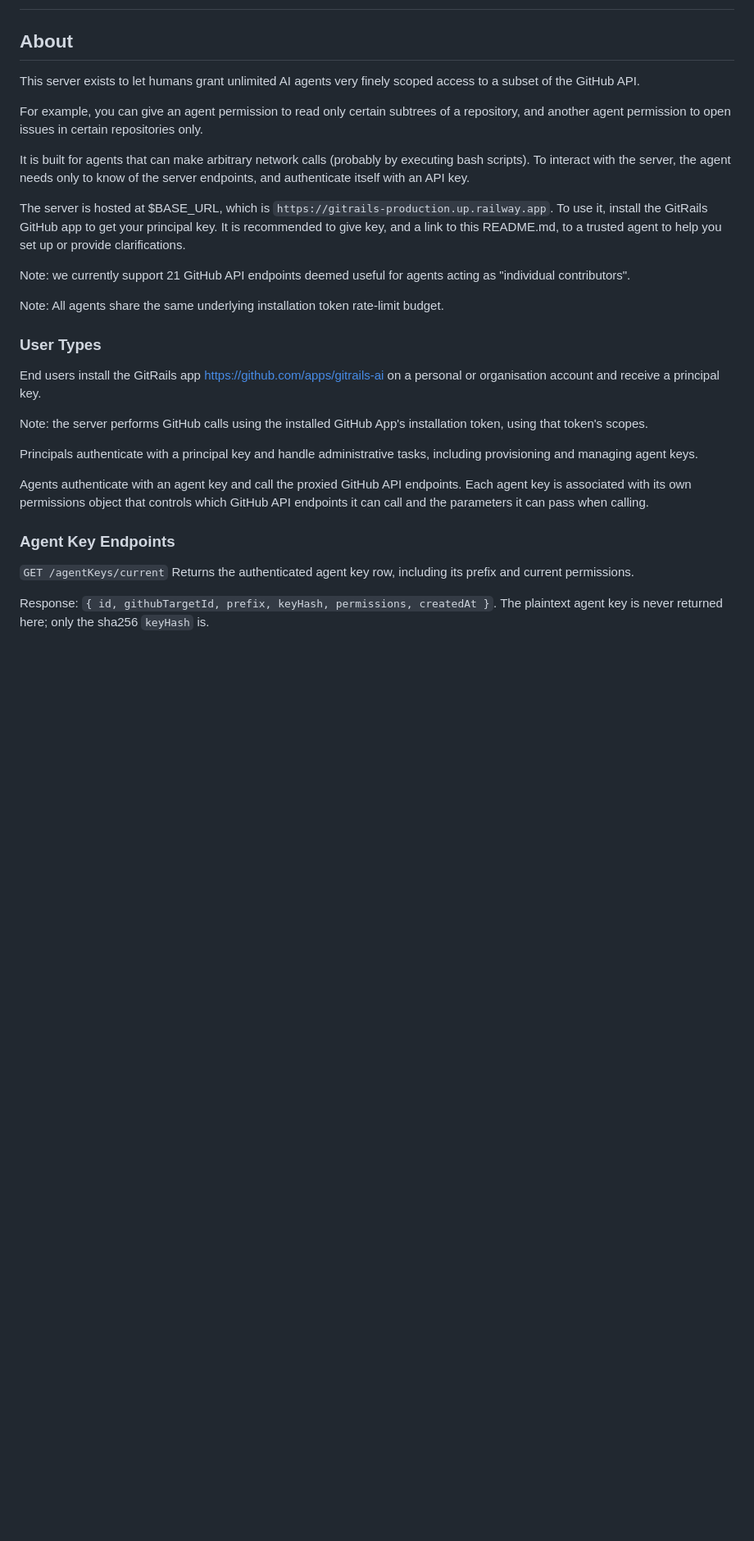
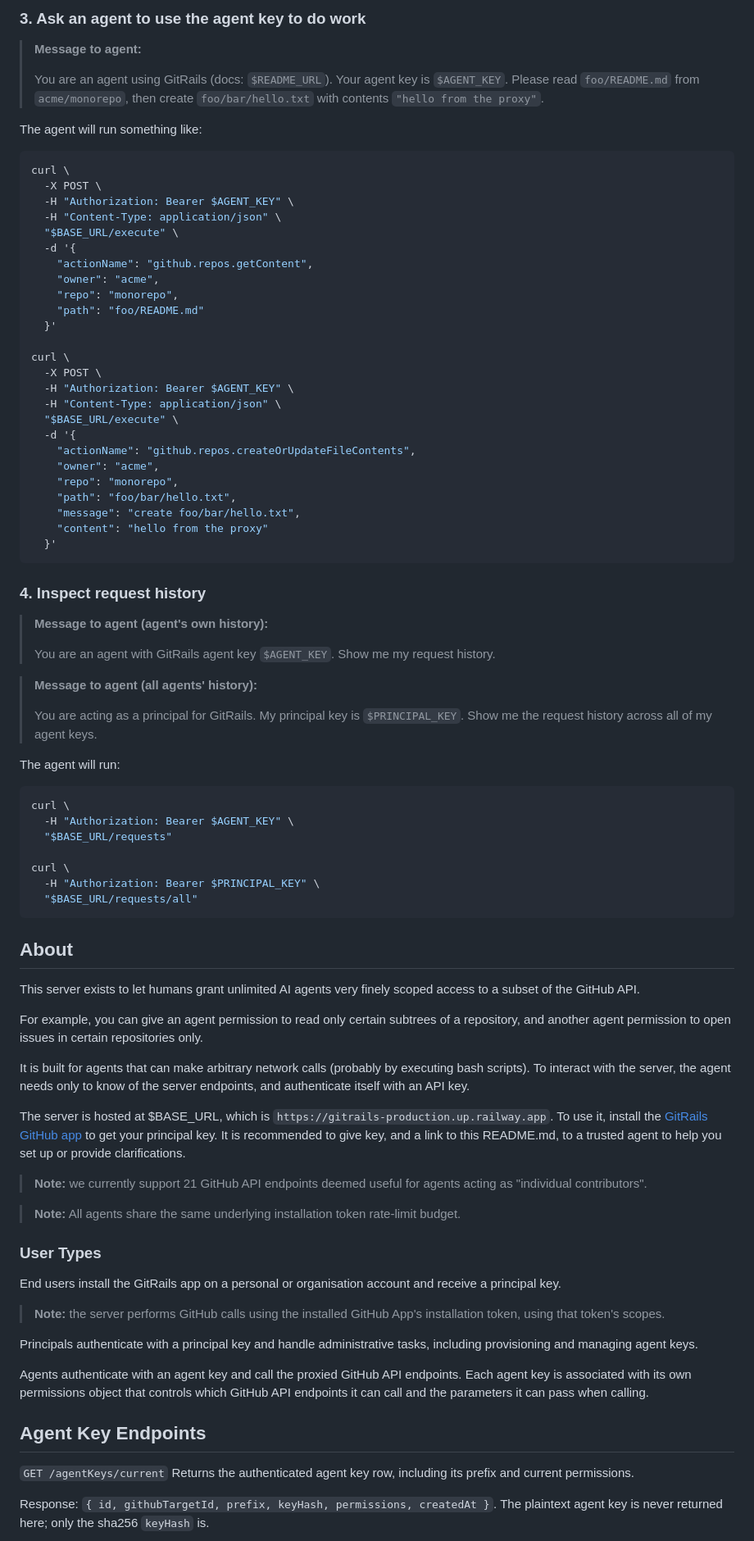
Before and after one commit to maxawzsinger/gitrails, a Markdown page: README.md, the part around one of its changes. Shown at 82% size. Drawn GitHub-style; blank space fills up the shorter version.

````diff
--- a/README.md
+++ b/README.md
@@ -6,3 +66,60 @@
+### 3. Ask an agent to use the agent key to do work
+
+> **Message to agent:**
+>
+> You are an agent using GitRails (docs: `$README_URL`). Your agent key is `$AGENT_KEY`. Please read `foo/README.md` from `acme/monorepo`, then create `foo/bar/hello.txt` with contents `"hello from the proxy"`.
+
+The agent will run something like:
+
+```sh
+curl \
+  -X POST \
+  -H "Authorization: Bearer $AGENT_KEY" \
+  -H "Content-Type: application/json" \
+  "$BASE_URL/execute" \
+  -d '{
+    "actionName": "github.repos.getContent",
+    "owner": "acme",
+    "repo": "monorepo",
+    "path": "foo/README.md"
+  }'
+
+curl \
+  -X POST \
+  -H "Authorization: Bearer $AGENT_KEY" \
+  -H "Content-Type: application/json" \
+  "$BASE_URL/execute" \
+  -d '{
+    "actionName": "github.repos.createOrUpdateFileContents",
+    "owner": "acme",
+    "repo": "monorepo",
+    "path": "foo/bar/hello.txt",
+    "message": "create foo/bar/hello.txt",
+    "content": "hello from the proxy"
+  }'
+```
+
+### 4. Inspect request history
+
+> **Message to agent (agent's own history):**
+>
+> You are an agent with GitRails agent key `$AGENT_KEY`. Show me my request history.
+
+> **Message to agent (all agents' history):**
+>
+> You are acting as a principal for GitRails. My principal key is `$PRINCIPAL_KEY`. Show me the request history across all of my agent keys.
+
+The agent will run:
+
+```sh
+curl \
+  -H "Authorization: Bearer $AGENT_KEY" \
+  "$BASE_URL/requests"
+
+curl \
+  -H "Authorization: Bearer $PRINCIPAL_KEY" \
+  "$BASE_URL/requests/all"
+```
 
 ## About
 
@@ -12,23 +129,23 @@ For example, you can give an agent permission to read only certain subtrees of a
 
 It is built for agents that can make arbitrary network calls (probably by executing bash scripts). To interact with the server, the agent needs only to know of the server endpoints, and authenticate itself with an API key.
 
-The server is hosted at $BASE_URL, which is `https://gitrails-production.up.railway.app`. To use it, install the GitRails GitHub app to get your principal key. It is recommended to give key, and a link to this README.md, to a trusted agent to help you set up or provide clarifications.
+The server is hosted at $BASE_URL, which is `https://gitrails-production.up.railway.app`. To use it, install the [GitRails GitHub app](https://github.com/apps/gitrails-ai) to get your principal key. It is recommended to give key, and a link to this README.md, to a trusted agent to help you set up or provide clarifications.
 
-Note: we currently support 21 GitHub API endpoints deemed useful for agents acting as "individual contributors".
+> **Note:** we currently support 21 GitHub API endpoints deemed useful for agents acting as "individual contributors".
 
-Note: All agents share the same underlying installation token rate-limit budget.
+> **Note:** All agents share the same underlying installation token rate-limit budget.
 
 ### User Types
 
-End users install the GitRails app https://github.com/apps/gitrails-ai on a personal or organisation account and receive a principal key.
+End users install the GitRails app on a personal or organisation account and receive a principal key.
 
-Note: the server performs GitHub calls using the installed GitHub App's installation token, using that token's scopes.
+> **Note:** the server performs GitHub calls using the installed GitHub App's installation token, using that token's scopes.
 
 Principals authenticate with a principal key and handle administrative tasks, including provisioning and managing agent keys.
 
 Agents authenticate with an agent key and call the proxied GitHub API endpoints. Each agent key is associated with its own permissions object that controls which GitHub API endpoints it can call and the parameters it can pass when calling.
 
-### Agent Key Endpoints
+## Agent Key Endpoints
 
 `GET /agentKeys/current`
 Returns the authenticated agent key row, including its prefix and current permissions.
````
Also changed, not shown: other parts of README.md (+73 -132 lines).
